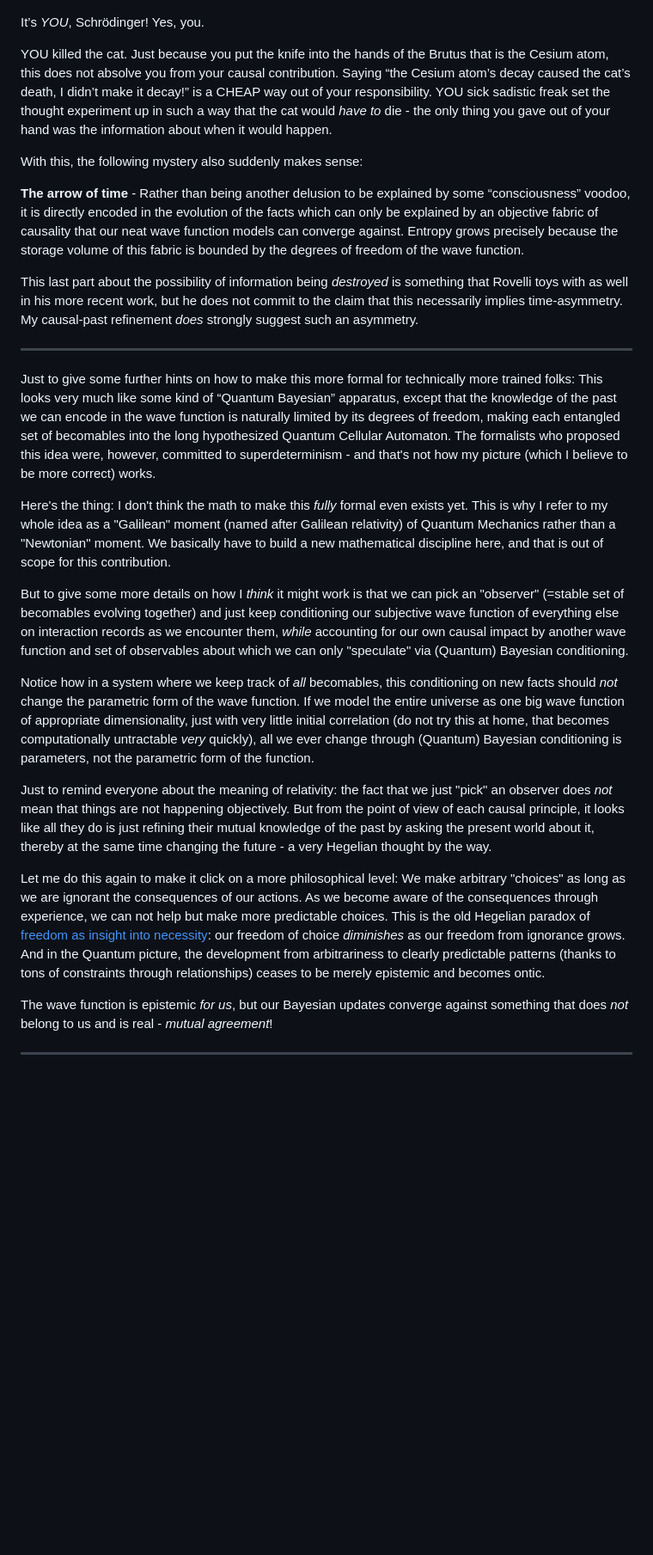
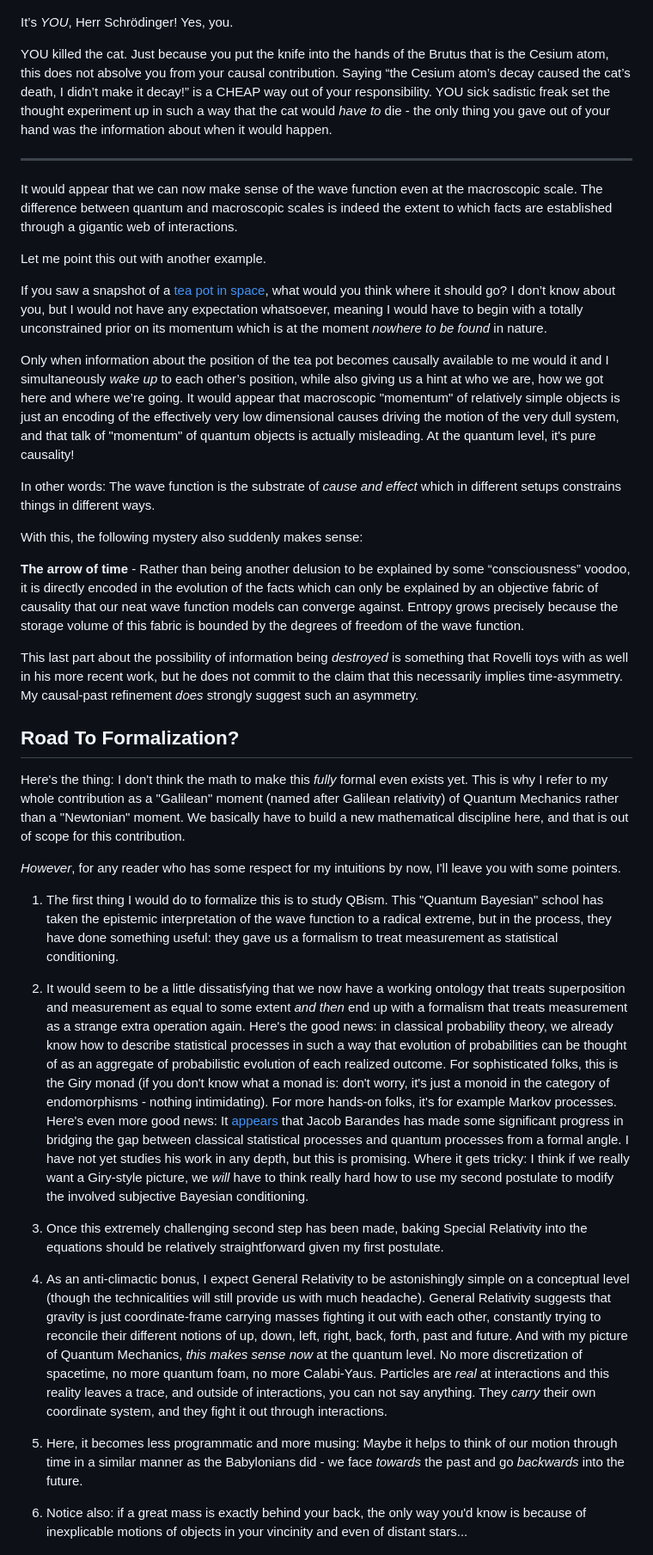
Before and after one commit to GermanBrainRot/Project-Galileo, a Markdown page: README.md, the part around the change printed below. Shown: that part at 86% size. Rendered like a GitHub page; blank space fills up the shorter version.

Commit message:
Giry!!!

```diff
--- a/README.md
+++ b/README.md
@@ -167,9 +175,21 @@ So, how do we have to complete this causal picture so it makes sense?
 
 ![](SchrödingerSolution.jpg)
 
-It’s *YOU*, Schrödinger! Yes, you.
+It’s *YOU*, Herr Schrödinger! Yes, you.
 
 YOU killed the cat. Just because you put the knife into the hands of the Brutus that is the Cesium atom, this does not absolve you from your causal contribution. Saying “the Cesium atom’s decay caused the cat’s death, I didn’t make it decay!” is a CHEAP way out of your responsibility. YOU sick sadistic freak set the thought experiment up in such a way that the cat would *have to* die - the only thing you gave out of your hand was the information about when it would happen.
+
+---
+
+It would appear that we can now make sense of the wave function even at the macroscopic scale. The difference between quantum and macroscopic scales is indeed the extent to which facts are established through a gigantic web of interactions.
+
+Let me point this out with another example.
+
+If you saw a snapshot of a[ tea pot in space](https://en.wikipedia.org/wiki/Russell's_teapot), what would you think where it should go? I don’t know about you, but I would not have any expectation whatsoever, meaning I would have to begin with a totally unconstrained prior on its momentum which is at the moment *nowhere to be found* in nature.
+
+Only when information about the position of the tea pot becomes causally available to me would it and I simultaneously *wake up* to each other’s position, while also giving us a hint at who we are, how we got here and where we’re going. It would appear that macroscopic "momentum" of relatively simple objects is just an encoding of the effectively very low dimensional causes driving the motion of the very dull system, and that talk of "momentum" of quantum objects is actually misleading. At the quantum level, it's pure causality!
+
+In other words: The wave function is the substrate of *cause and effect* which in different setups constrains things in different ways.
 
 With this, the following mystery also suddenly makes sense:
 
@@ -177,21 +197,25 @@ With this, the following mystery also suddenly makes sense:
 
 This last part about the possibility of information being *destroyed* is something that Rovelli toys with as well in his more recent work, but he does not commit to the claim that this necessarily implies time-asymmetry. My causal-past refinement *does* strongly suggest such an asymmetry.
 
----
+## Road To Formalization?
 
-Just to give some further hints on how to make this more formal for technically more trained folks: This looks very much like some kind of “Quantum Bayesian” apparatus, except that the knowledge of the past we can encode in the wave function is naturally limited by its degrees of freedom, making each entangled set of becomables into the long hypothesized Quantum Cellular Automaton. The formalists who proposed this idea were, however, committed to superdeterminism - and that's not how my picture (which I believe to be more correct) works.
+Here's the thing: I don't think the math to make this *fully* formal even exists yet. This is why I refer to my whole contribution as a "Galilean" moment (named after Galilean relativity) of Quantum Mechanics rather than a "Newtonian" moment. We basically have to build a new mathematical discipline here, and that is out of scope for this contribution.
 
-Here's the thing: I don't think the math to make this *fully* formal even exists yet. This is why I refer to my whole idea as a "Galilean" moment (named after Galilean relativity) of Quantum Mechanics rather than a "Newtonian" moment. We basically have to build a new mathematical discipline here, and that is out of scope for this contribution.
+*However*, for any reader who has some respect for my intuitions by now, I'll leave you with some pointers.
 
-But to give some more details on how I *think* it might work is that we can pick an "observer" (=stable set of becomables evolving together) and just keep conditioning our subjective wave function of everything else on interaction records as we encounter them, *while* accounting for our own causal impact by another wave function and set of observables about which we can only "speculate" via (Quantum) Bayesian conditioning.
+1. The first thing I would do to formalize this is to study QBism. This "Quantum Bayesian" school has taken the epistemic interpretation of the wave function to a radical extreme, but in the process, they have done something useful: they gave us a formalism to treat measurement as statistical conditioning.
 
-Notice how in a system where we keep track of *all* becomables, this conditioning on new facts should *not* change the parametric form of the wave function. If we model the entire universe as one big wave function of appropriate dimensionality, just with very little initial correlation (do not try this at home, that becomes computationally untractable *very* quickly), all we ever change through (Quantum) Bayesian conditioning is parameters, not the parametric form of the function.
+2. It would seem to be a little dissatisfying that we now have a working ontology that treats superposition and measurement as equal to some extent *and then* end up with a formalism that treats measurement as a strange extra operation again.
+Here's the good news: in classical probability theory, we already know how to describe statistical processes in such a way that evolution of probabilities can be thought of as an aggregate of probabilistic evolution of each realized outcome. For sophisticated folks, this is the Giry monad (if you don't know what a monad is: don't worry, it's just a monoid in the category of endomorphisms - nothing intimidating). For more hands-on folks, it's for example Markov processes.
+Here's even more good news: It [appears](https://www.youtube.com/watch?v=gEK4-XtMwro) that Jacob Barandes has made some significant progress in bridging the gap between classical statistical processes and quantum processes from a formal angle. I have not yet studies his work in any depth, but this is promising.
+Where it gets tricky: I think if we really want a Giry-style picture, we *will* have to think really hard how to use my second postulate to modify the involved subjective Bayesian conditioning.
 
-Just to remind everyone about the meaning of relativity: the fact that we just "pick" an observer does *not* mean that things are not happening objectively. But from the point of view of each causal principle, it looks like all they do is just refining their mutual knowledge of the past by asking the present world about it, thereby at the same time changing the future - a very Hegelian thought by the way.
+3. Once this extremely challenging second step has been made, baking Special Relativity into the equations should be relatively straightforward given my first postulate.
 
-Let me do this again to make it click on a more philosophical level: We make arbitrary "choices" as long as we are ignorant the consequences of our actions. As we become aware of the consequences through experience, we can not help but make more predictable choices. This is the old Hegelian paradox of [freedom as insight into necessity](https://www.marxists.org/archive/marx/works/1877/anti-duhring/ch09.htm): our freedom of choice *diminishes* as our freedom from ignorance grows. And in the Quantum picture, the development from arbitrariness to clearly predictable patterns (thanks to tons of constraints through relationships) ceases to be merely epistemic and becomes ontic.
+4. As an anti-climactic bonus, I expect General Relativity to be astonishingly simple on a conceptual level (though the technicalities will still provide us with much headache).
+General Relativity suggests that gravity is just coordinate-frame carrying masses fighting it out with each other, constantly trying to reconcile their different notions of up, down, left, right, back, forth, past and future. And with my picture of Quantum Mechanics, *this makes sense now* at the quantum level. No more discretization of spacetime, no more quantum foam, no more Calabi-Yaus. Particles are *real* at interactions and this reality leaves a trace, and outside of interactions, you can not say anything. They *carry* their own coordinate system, and they fight it out through interactions.
 
-The wave function is epistemic *for us*, but our Bayesian updates converge against something that does *not* belong to us and is real - *mutual* *agreement*!
+5. Here, it becomes less programmatic and more musing: Maybe it helps to think of our motion through time in a similar manner as the Babylonians did - we face *towards* the past and go *backwards* into the future.
 
----
+6. Notice also: if a great mass is exactly behind your back, the only way you'd know is because of inexplicable motions of objects in your vincinity and even of distant stars...
 
```
Also changed, not shown: other parts of README.md (+47 -42 lines), Facepalm.jpg (added).
